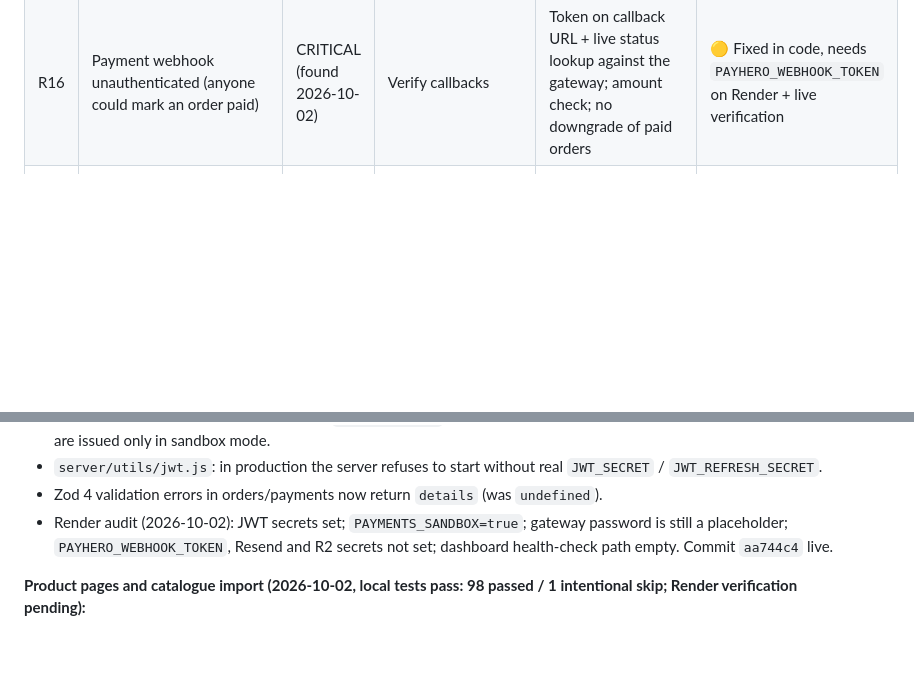
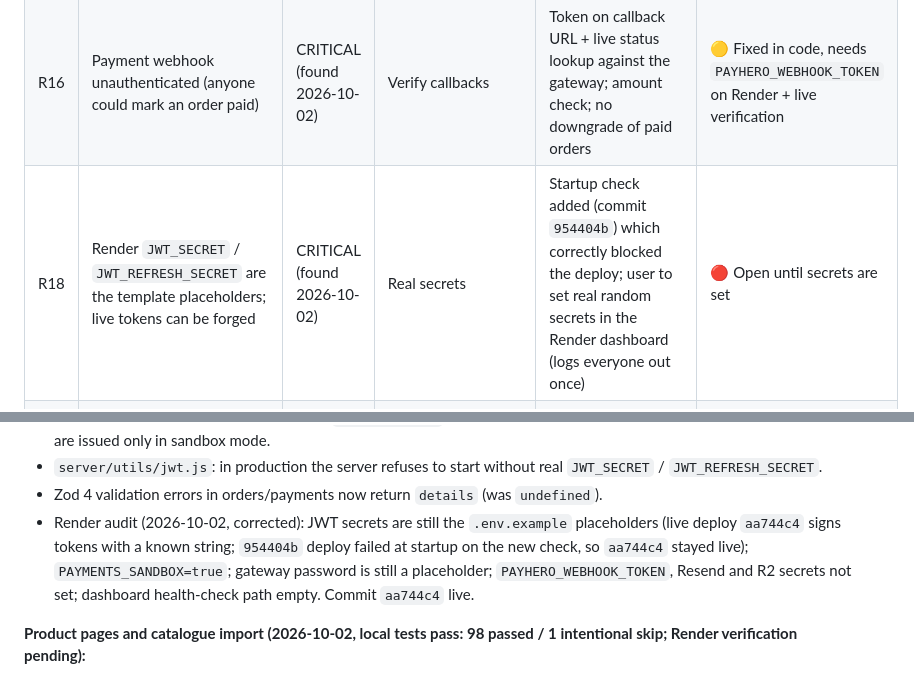
Before and after one commit to Sammy-77A/kilimalll, a Markdown page: RECONSTRUCTION_TRACKER.md, 2 parts joined by grey strips. Drawn GitHub-style; blank space fills up the shorter version.

Commit message:
docs: record that Render JWT secrets are placeholders (risk R18) and the failed 954404b deploy
Co-Authored-By: Claude Sonnet 5.5 <noreply@anthropic.com>

```diff
--- a/RECONSTRUCTION_TRACKER.md
+++ b/RECONSTRUCTION_TRACKER.md
@@ -207,6 +207,7 @@ Status labels: `NOT STARTED` | `IN PROGRESS` | `AWAITING USER VERIFICATION` | `A
 | R14 | Missing backend business logic | CRITICAL | Reconstruct from behaviour | Research + implement own logic; escalate financial/irreversible actions | 🔵 Ongoing |
 | R15 | PayHero name leaking to UI | HIGH (new) | Backend-only reference | Enforced: frontend uses "M-Pesa" only | ✅ Enforced |
 | R16 | Payment webhook unauthenticated (anyone could mark an order paid) | CRITICAL (found 2026-10-02) | Verify callbacks | Token on callback URL + live status lookup against the gateway; amount check; no downgrade of paid orders | 🟡 Fixed in code, needs `PAYHERO_WEBHOOK_TOKEN` on Render + live verification |
+| R18 | Render `JWT_SECRET` / `JWT_REFRESH_SECRET` are the template placeholders; live tokens can be forged | CRITICAL (found 2026-10-02) | Real secrets | Startup check added (commit `954404b`) which correctly blocked the deploy; user to set real random secrets in the Render dashboard (logs everyone out once) | 🔴 Open until secrets are set |
 | R17 | Render payments running in sandbox (placeholder gateway password, `PAYMENTS_SANDBOX=true`) | HIGH (found 2026-10-02) | Real credentials | User to supply real PayHero credentials before going live; sandbox flag stays `true` until then | 🔵 Open |
 
 ### Skipped Items
@@ -533,7 +534,7 @@ Phases 8 and 9 therefore stay `AWAITING USER VERIFICATION` and are not ready for
 - `POST /api/payments/initiate`: the callback URL now carries the token; invalid Kenyan phone numbers return 422; gateway failure returns 502 (no more fake `STK_PUSH_SENT`); production without credentials returns 503. Fake references are issued only in sandbox mode.
 - `server/utils/jwt.js`: in production the server refuses to start without real `JWT_SECRET` / `JWT_REFRESH_SECRET`.
 - Zod 4 validation errors in orders/payments now return `details` (was `undefined`).
-- Render audit (2026-10-02): JWT secrets set; `PAYMENTS_SANDBOX=true`; gateway password is still a placeholder; `PAYHERO_WEBHOOK_TOKEN`, Resend and R2 secrets not set; dashboard health-check path empty. Commit `aa744c4` live.
+- Render audit (2026-10-02, corrected): JWT secrets are still the `.env.example` placeholders (live deploy `aa744c4` signs tokens with a known string; `954404b` deploy failed at startup on the new check, so `aa744c4` stayed live); `PAYMENTS_SANDBOX=true`; gateway password is still a placeholder; `PAYHERO_WEBHOOK_TOKEN`, Resend and R2 secrets not set; dashboard health-check path empty. Commit `aa744c4` live.
 
 **Product pages and catalogue import (2026-10-02, local tests pass: 98 passed / 1 intentional skip; Render verification pending):**
 - `public/js/kilimall-ui.js`/`server/index.js`: saved pages are now served from the site root (`/search.<id>.html`, `/sitemap.html`, `/downloadApp.html`); `/search/<id>` redirects. This corrects the earlier search fix, which served the page at `/search/<id>` where its relative CSS/JS 404'd (rendered half-styled). Verified in headless Edge before/after.
```
Also changed, not shown: CLAUDE.md (+4 -4 lines).
